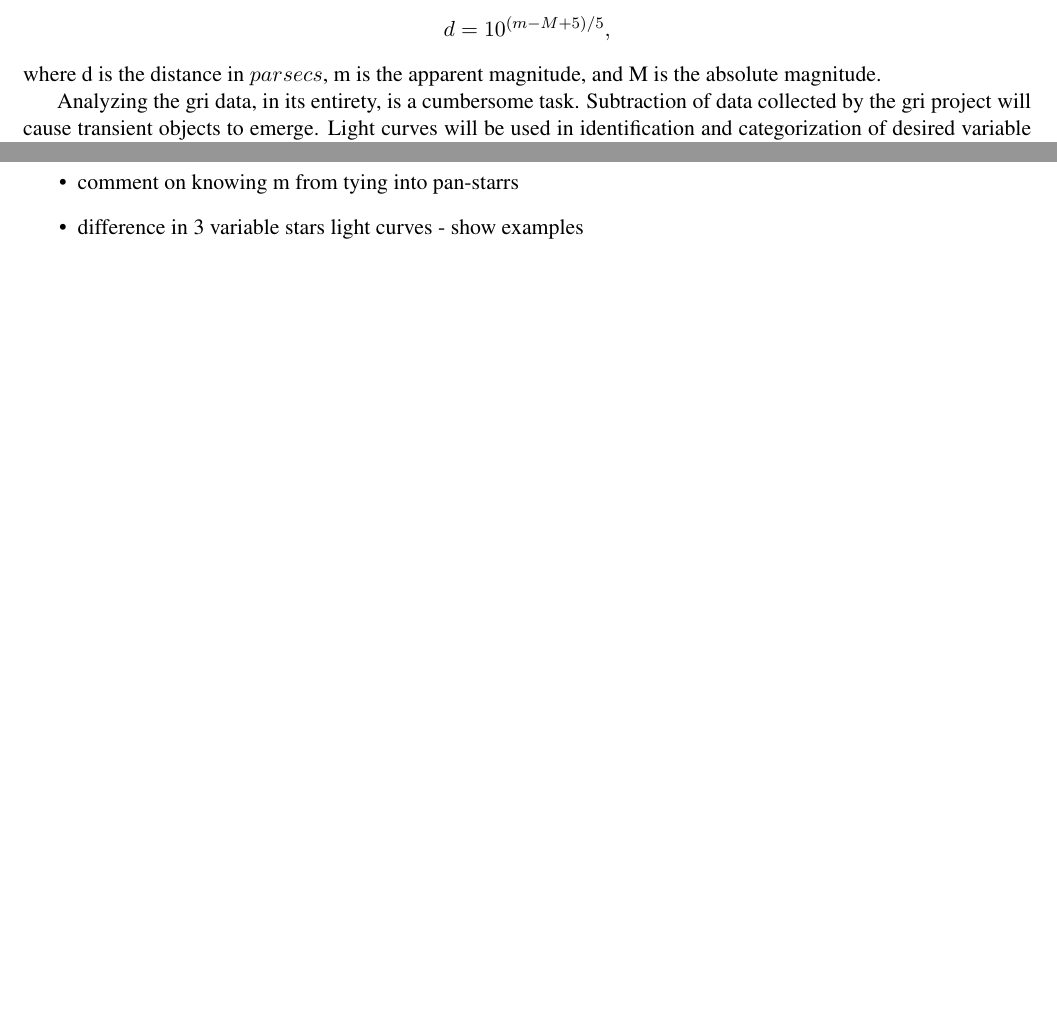
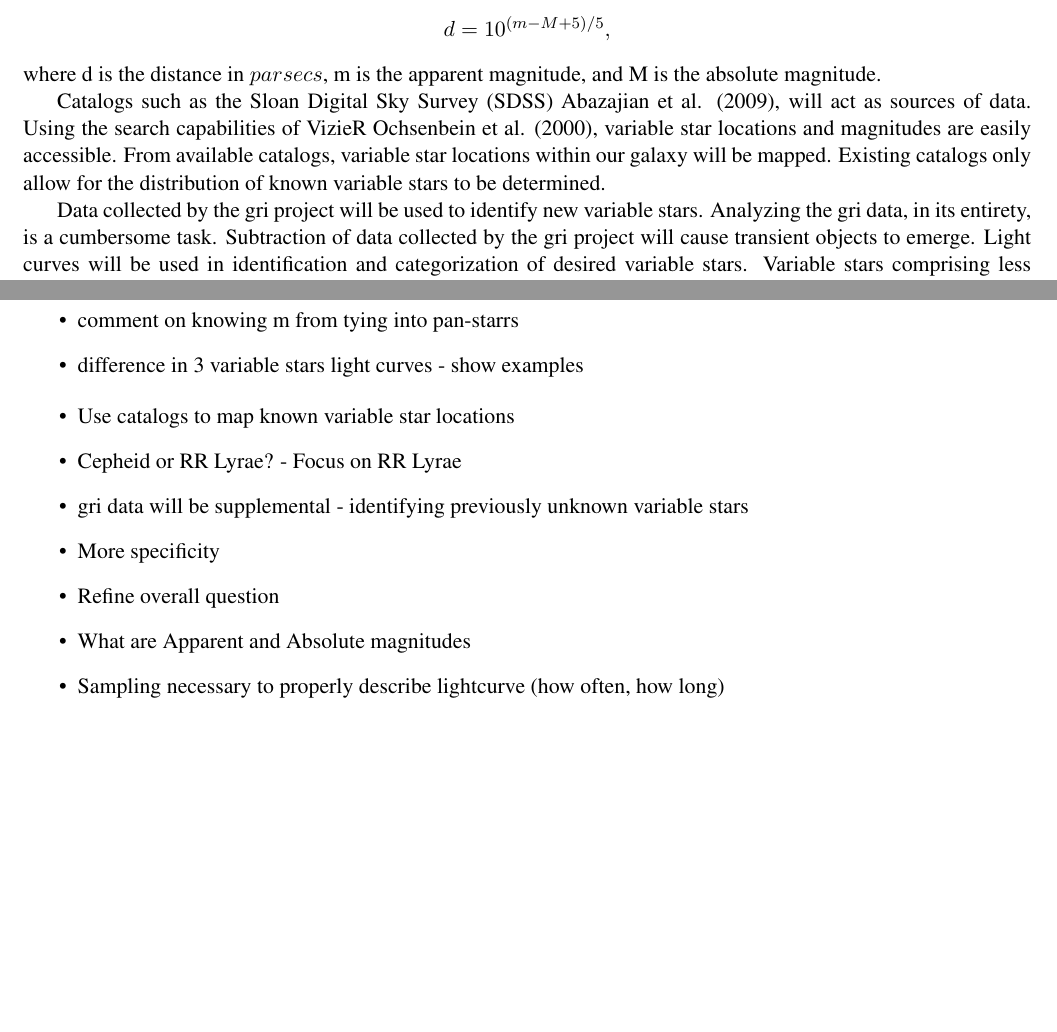
Before and after one commit to cmutnik/ASTR301, a LaTeX document (proposal/proposal_measure_milky_way_draft1.tex): two parts of pages 2 and 5 of 5 before the commit and two parts of pages 2 and 6 of 6 after it, joined at a grey line, cut so that both start at the same text, the shorter picture padded with empty space. Compiled offline with pdfLaTeX.

Commit message:
added to proposal

```diff
--- a/proposal/proposal_measure_milky_way_draft1.tex
+++ b/proposal/proposal_measure_milky_way_draft1.tex
@@ -218,7 +218,11 @@ where d is the distance in $parsecs$, m is the apparent magnitude, and M is the
 
 
 
+Catalogs such as the Sloan Digital Sky Survey (SDSS) Abazajian et al. (2009), will act as sources of data.  Using the search capabilities of VizieR Ochsenbein et al. (2000), variable star locations and magnitudes are easily accessible.  From available catalogs, variable star locations within our galaxy will be mapped.  Existing catalogs only allow for the distribution of known variable stars to be determined.
 
+
+
+Data collected by the gri project will be used to identify new variable stars.
 Analyzing the gri data, in its entirety, is a cumbersome task.  Subtraction of data collected by the gri project will cause transient objects to emerge.
 %Variable stars have distinct light curves. Analysis of subtracted gri data will lead to classification of variable stars.
 %Categorization of distinct light curves will lead to the identification of variable stars.
@@ -375,5 +385,15 @@ We request $10.3$ hours using Pathfinder to obtain g, r, and i imaging for varia
 	\item{} difference in 3 variable stars light curves - show examples
 \end{itemize}
 
+\begin{itemize}
+	\item{} Use catalogs to map known variable star locations
+	\item{} Cepheid or RR Lyrae? - Focus on RR Lyrae
+	\item{} gri data will be supplemental - identifying previously unknown variable stars
+	\item{} More specificity
+	\item{} Refine overall question
+	%\item{} clarify big picture Q
+	\item{} What are Apparent and Absolute magnitudes
+	\item{} Sampling necessary to properly describe lightcurve (how often, how long)
+\end{itemize}
 
 \end{document}
```
Also changed, not shown: proposal/proposal_measure_milky_way_draft1.pdf, proposal/proposal_measure_milky_way_draft1.tex (10 more changed lines), 5 other files.
